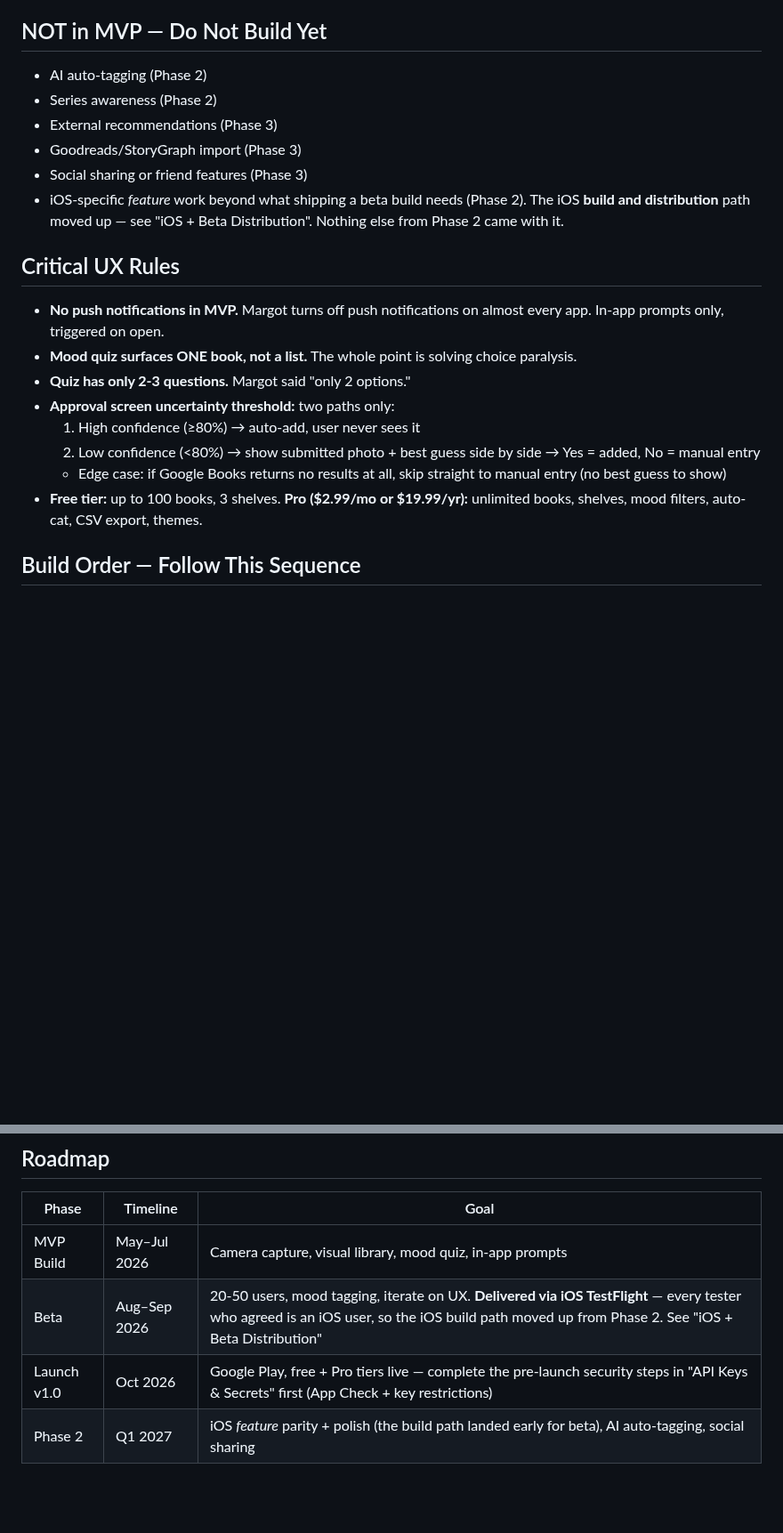
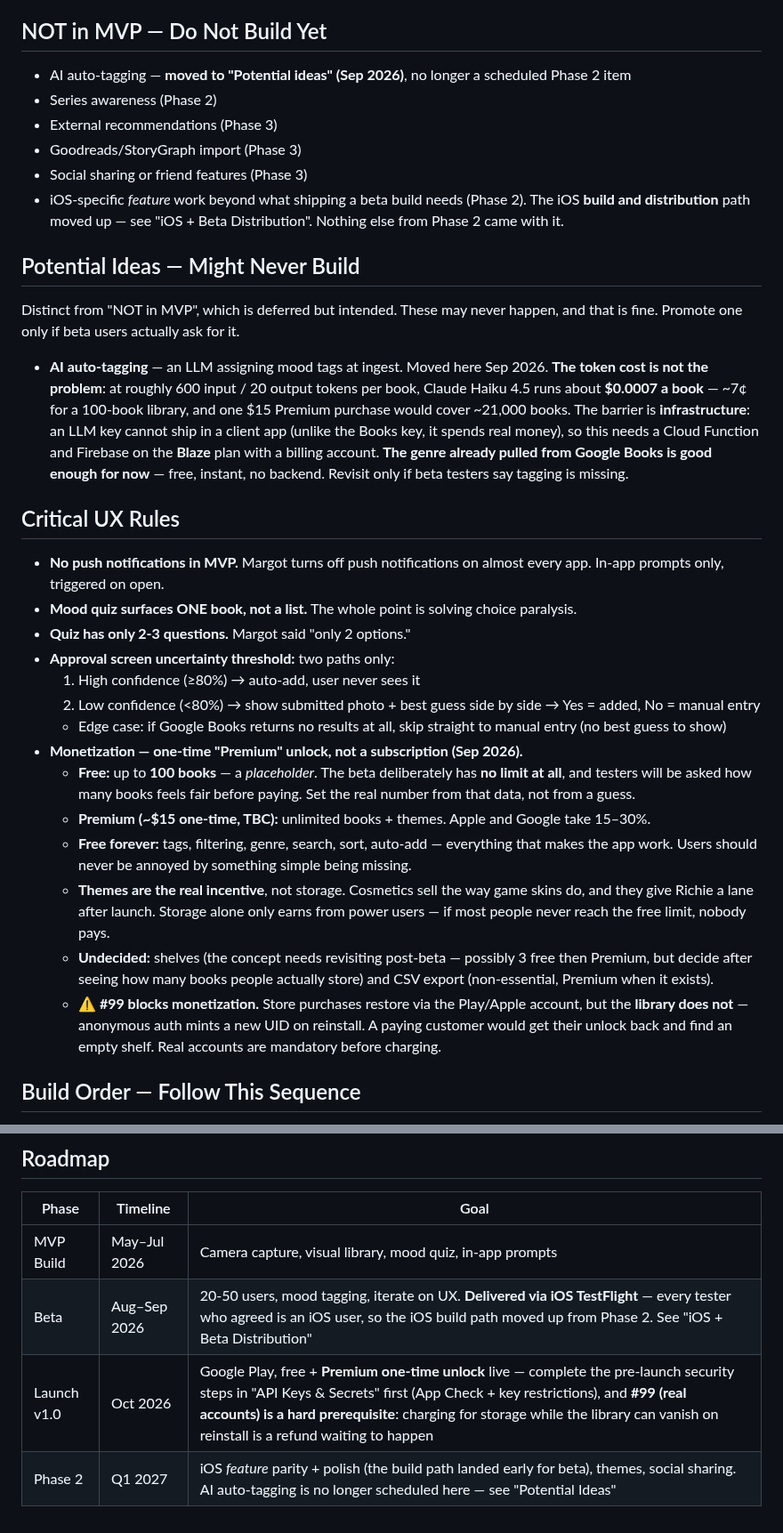
Before and after one commit to BodeKaanta/Book-Shelf-Project, a Markdown page: CLAUDE.md, 2 parts joined by grey strips. Shown at 89% size. GitHub-like rendering; blank space fills up the shorter version.

Commit message:
Replace the Pro subscription with a one-time Premium unlock
Monetization was recorded as "Pro $2.99/mo or $19.99/yr" gating unlimited
books, shelves, mood filters, auto-cat, CSV export and themes. Bode's call:
one-time purchase, and most of that list becomes free.

A subscription has to justify itself every month, and this app is a shelf —
people resent renting one. Running costs are near zero (Google Books is free,
100 books is about 100KB of Firestore), so a one-time price is viable.

Free keeps everything that makes the app work: tags, filtering, genre, search,
sort, auto-add. Users should never be annoyed by something simple missing.
Premium is unlimited books plus Richie's themes.

Themes, not storage, are the real incentive. Cosmetics sell the way game skins
do, and a limit-based paywall only earns from power users — if most people
never reach the free limit, nobody pays. The 100-book free tier is explicitly
a placeholder: the beta has no limit at all, and testers will be asked what
feels fair before paying.

Records that #99 blocks monetization. Store purchases restore through the
Play/Apple account but the library does not, because anonymous auth mints a
new UID on reinstall — a paying customer would get their unlock back and find
an empty shelf.

AI auto-tagging moves out of Phase 2 into a new "Potential Ideas" section for
things that may never be built. Measured before filing it: at ~600 input / 20
output tokens per book, Haiku 4.5 costs about $0.0007 a book, so one $15
purchase would cover ~21,000 books. The token cost is negligible; the barrier
is that an LLM key cannot ship in a client app, so it needs a Cloud Function
and Firebase Blaze. The genre already pulled from Google Books is good enough
until a tester says otherwise.

Co-Authored-By: Claude Opus 5 <noreply@anthropic.com>

```diff
--- a/CLAUDE.md
+++ b/CLAUDE.md
@@ -48,12 +48,17 @@ A stale copy may still exist at `C:\Users\bodek\OneDrive\Documents\Bookshelf App
 - In-app housekeeping prompts on app open ("Do you still want this?" / "Did you read it?")
 
 ## NOT in MVP — Do Not Build Yet
-- AI auto-tagging (Phase 2)
+- AI auto-tagging — **moved to "Potential ideas" (Sep 2026)**, no longer a scheduled Phase 2 item
 - Series awareness (Phase 2)
 - External recommendations (Phase 3)
 - Goodreads/StoryGraph import (Phase 3)
 - Social sharing or friend features (Phase 3)
 - iOS-specific *feature* work beyond what shipping a beta build needs (Phase 2). The iOS **build and distribution** path moved up — see "iOS + Beta Distribution". Nothing else from Phase 2 came with it.
+
+## Potential Ideas — Might Never Build
+Distinct from "NOT in MVP", which is deferred but intended. These may never happen, and that is fine. Promote one only if beta users actually ask for it.
+
+- **AI auto-tagging** — an LLM assigning mood tags at ingest. Moved here Sep 2026. **The token cost is not the problem**: at roughly 600 input / 20 output tokens per book, Claude Haiku 4.5 runs about **$0.0007 a book** — ~7¢ for a 100-book library, and one $15 Premium purchase would cover ~21,000 books. The barrier is **infrastructure**: an LLM key cannot ship in a client app (unlike the Books key, it spends real money), so this needs a Cloud Function and Firebase on the **Blaze** plan with a billing account. **The genre already pulled from Google Books is good enough for now** — free, instant, no backend. Revisit only if beta testers say tagging is missing.
 
 ## Critical UX Rules
 - **No push notifications in MVP.** Margot turns off push notifications on almost every app. In-app prompts only, triggered on open.
@@ -63,7 +68,13 @@ A stale copy may still exist at `C:\Users\bodek\OneDrive\Documents\Bookshelf App
   1. High confidence (≥80%) → auto-add, user never sees it
   2. Low confidence (<80%) → show submitted photo + best guess side by side → Yes = added, No = manual entry
   - Edge case: if Google Books returns no results at all, skip straight to manual entry (no best guess to show)
-- **Free tier:** up to 100 books, 3 shelves. **Pro ($2.99/mo or $19.99/yr):** unlimited books, shelves, mood filters, auto-cat, CSV export, themes.
+- **Monetization — one-time "Premium" unlock, not a subscription (Sep 2026).**
+  - **Free:** up to **100 books** — a *placeholder*. The beta deliberately has **no limit at all**, and testers will be asked how many books feels fair before paying. Set the real number from that data, not from a guess.
+  - **Premium (~$15 one-time, TBC):** unlimited books + themes. Apple and Google take 15–30%.
+  - **Free forever:** tags, filtering, genre, search, sort, auto-add — everything that makes the app work. Users should never be annoyed by something simple being missing.
+  - **Themes are the real incentive**, not storage. Cosmetics sell the way game skins do, and they give Richie a lane after launch. Storage alone only earns from power users — if most people never reach the free limit, nobody pays.
+  - **Undecided:** shelves (the concept needs revisiting post-beta — possibly 3 free then Premium, but decide after seeing how many books people actually store) and CSV export (non-essential, Premium when it exists).
+  - **⚠️ #99 blocks monetization.** Store purchases restore via the Play/Apple account, but the **library does not** — anonymous auth mints a new UID on reinstall. A paying customer would get their unlock back and find an empty shelf. Real accounts are mandatory before charging.
 
 ## Build Order — Follow This Sequence
 1. ✅ Flutter project + Firebase connected + running on physical Android device
@@ -476,5 +487,5 @@ bookshelf_app/lib/
 |---|---|---|
 | MVP Build | May–Jul 2026 | Camera capture, visual library, mood quiz, in-app prompts |
 | Beta | Aug–Sep 2026 | 20-50 users, mood tagging, iterate on UX. **Delivered via iOS TestFlight** — every tester who agreed is an iOS user, so the iOS build path moved up from Phase 2. See "iOS + Beta Distribution" |
-| Launch v1.0 | Oct 2026 | Google Play, free + Pro tiers live — complete the pre-launch security steps in "API Keys & Secrets" first (App Check + key restrictions) |
-| Phase 2 | Q1 2027 | iOS *feature* parity + polish (the build path landed early for beta), AI auto-tagging, social sharing |
+| Launch v1.0 | Oct 2026 | Google Play, free + **Premium one-time unlock** live — complete the pre-launch security steps in "API Keys & Secrets" first (App Check + key restrictions), and **#99 (real accounts) is a hard prerequisite**: charging for storage while the library can vanish on reinstall is a refund waiting to happen |
+| Phase 2 | Q1 2027 | iOS *feature* parity + polish (the build path landed early for beta), themes, social sharing. AI auto-tagging is no longer scheduled here — see "Potential Ideas" |
```
Also changed, not shown: other parts of CLAUDE.md (+2 -2 lines).
